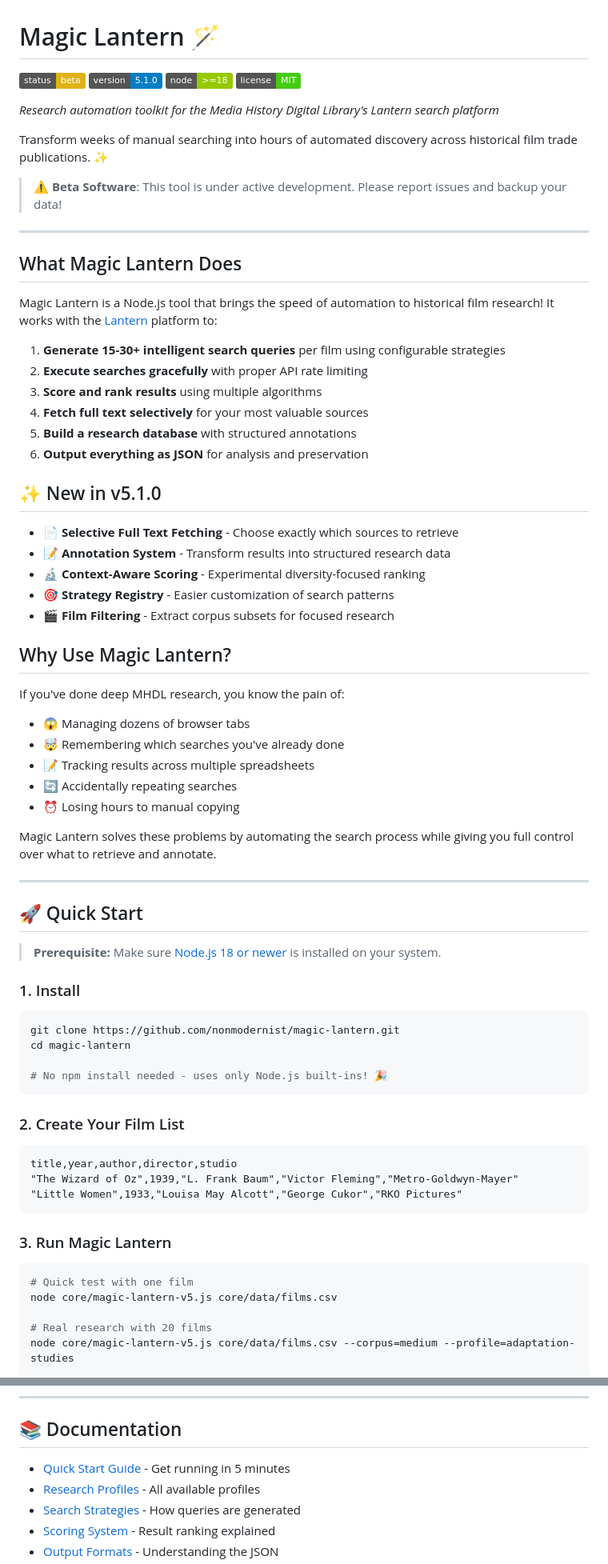
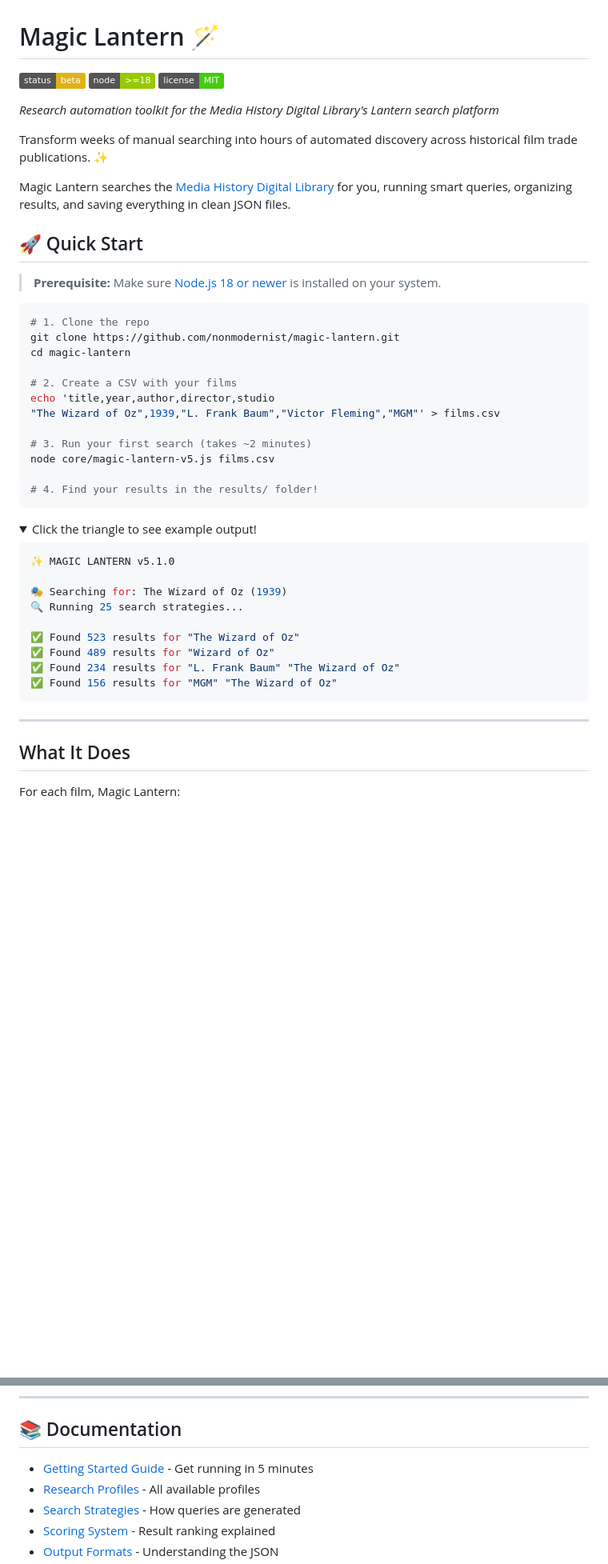
Before and after one commit to nonmodernist/magic-lantern, a Markdown page: README.md, 2 parts joined by grey strips. Shown at 80% size. Rendered like a GitHub page; folded sections open; badges without logos; blank space fills up the shorter version.

````diff
--- a/README.md
+++ b/README.md
@@ -1,7 +1,6 @@
 # Magic Lantern 🪄
 
 ![Status](https://img.shields.io/badge/status-beta-yellow)
-![Version](https://img.shields.io/badge/version-5.1.0-blue)
 ![Node](https://img.shields.io/badge/node-%3E%3D18-green)
 ![License](https://img.shields.io/badge/license-MIT-brightgreen)
 
@@ -9,71 +8,46 @@
 
 Transform weeks of manual searching into hours of automated discovery across historical film trade publications. ✨
 
-> ⚠️ **Beta Software**: This tool is under active development.
-> Please report issues and backup your data!
-
----
-
-## What Magic Lantern Does
-
-Magic Lantern is a Node.js tool that brings the speed of automation to historical film research! It works with the [Lantern](https://lantern.mediahist.org/) platform to:
-
-1. **Generate 15-30+ intelligent search queries** per film using configurable strategies
-2. **Execute searches gracefully** with proper API rate limiting
-3. **Score and rank results** using multiple algorithms
-4. **Fetch full text selectively** for your most valuable sources
-5. **Build a research database** with structured annotations
-6. **Output everything as JSON** for analysis and preservation
-
-## ✨ New in v5.1.0
-
-- **📄 Selective Full Text Fetching** - Choose exactly which sources to retrieve
-- **📝 Annotation System** - Transform results into structured research data
-- **🔬 Context-Aware Scoring** - Experimental diversity-focused ranking
-- **🎯 Strategy Registry** - Easier customization of search patterns
-- **🎬 Film Filtering** - Extract corpus subsets for focused research
-
-## Why Use Magic Lantern?
-
-If you've done deep MHDL research, you know the pain of:
-- 😱 Managing dozens of browser tabs
-- 🤯 Remembering which searches you've already done
-- 📝 Tracking results across multiple spreadsheets
-- 🔄 Accidentally repeating searches
-- ⏰ Losing hours to manual copying
-
-Magic Lantern solves these problems by automating the search process while giving you full control over what to retrieve and annotate.
-
----
+Magic Lantern searches the [Media History Digital Library](https://lantern.mediahist.org/) for you, running smart queries, organizing results, and saving everything in clean JSON files.
 
 ## 🚀 Quick Start
 
 > **Prerequisite:** Make sure [Node.js 18 or newer](https://nodejs.org/) is installed on your system.
 
-### 1. Install
-
 ```bash
+# 1. Clone the repo
 git clone https://github.com/nonmodernist/magic-lantern.git
 cd magic-lantern
 
-# No npm install needed - uses only Node.js built-ins! 🎉
+# 2. Create a CSV with your films
+echo 'title,year,author,director,studio
+"The Wizard of Oz",1939,"L. Frank Baum","Victor Fleming","MGM"' > films.csv
+
+# 3. Run your first search (takes ~2 minutes)
+node core/magic-lantern-v5.js films.csv
+
+# 4. Find your results in the results/ folder!
 ```
 
-### 2. Create Your Film List
+<details>
+<summary>Click the triangle to see example output!</summary>
 
-```csv
-title,year,author,director,studio
-"The Wizard of Oz",1939,"L. Frank Baum","Victor Fleming","Metro-Goldwyn-Mayer"
-"Little Women",1933,"Louisa May Alcott","George Cukor","RKO Pictures"
+```bash
+✨ MAGIC LANTERN v5.1.0
+
+🎭 Searching for: The Wizard of Oz (1939)
+🔍 Running 25 search strategies...
+
+✅ Found 523 results for "The Wizard of Oz"
+✅ Found 489 results for "Wizard of Oz"
+✅ Found 234 results for "L. Frank Baum" "The Wizard of Oz"
+✅ Found 156 results for "MGM" "The Wizard of Oz"
 ```
 
-### 3. Run Magic Lantern
+</details>
 
-```bash
-# Quick test with one film
-node core/magic-lantern-v5.js core/data/films.csv
+---
 
-# Real research with 20 films
-node core/magic-lantern-v5.js core/data/films.csv --corpus=medium --profile=adaptation-studies
-```
+## What It Does
+For each film, Magic Lantern:
 
@@ -386,7 +285,7 @@ See [Development Guide](./docs/DEVELOPMENT.md) for details.
 
 ## 📚 Documentation
 
-- [Quick Start Guide](./docs/QUICKSTART.md) - Get running in 5 minutes
+- [Getting Started Guide](./docs/QUICKSTART.md) - Get running in 5 minutes
 - [Research Profiles](./docs/RESEARCH-PROFILES.md) - All available profiles
 - [Search Strategies](./docs/SEARCH-STRATEGIES.md) - How queries are generated
 - [Scoring System](./docs/SCORING.md) - Result ranking explained
````
Also changed, not shown: other parts of README.md (+31 -112 lines).
